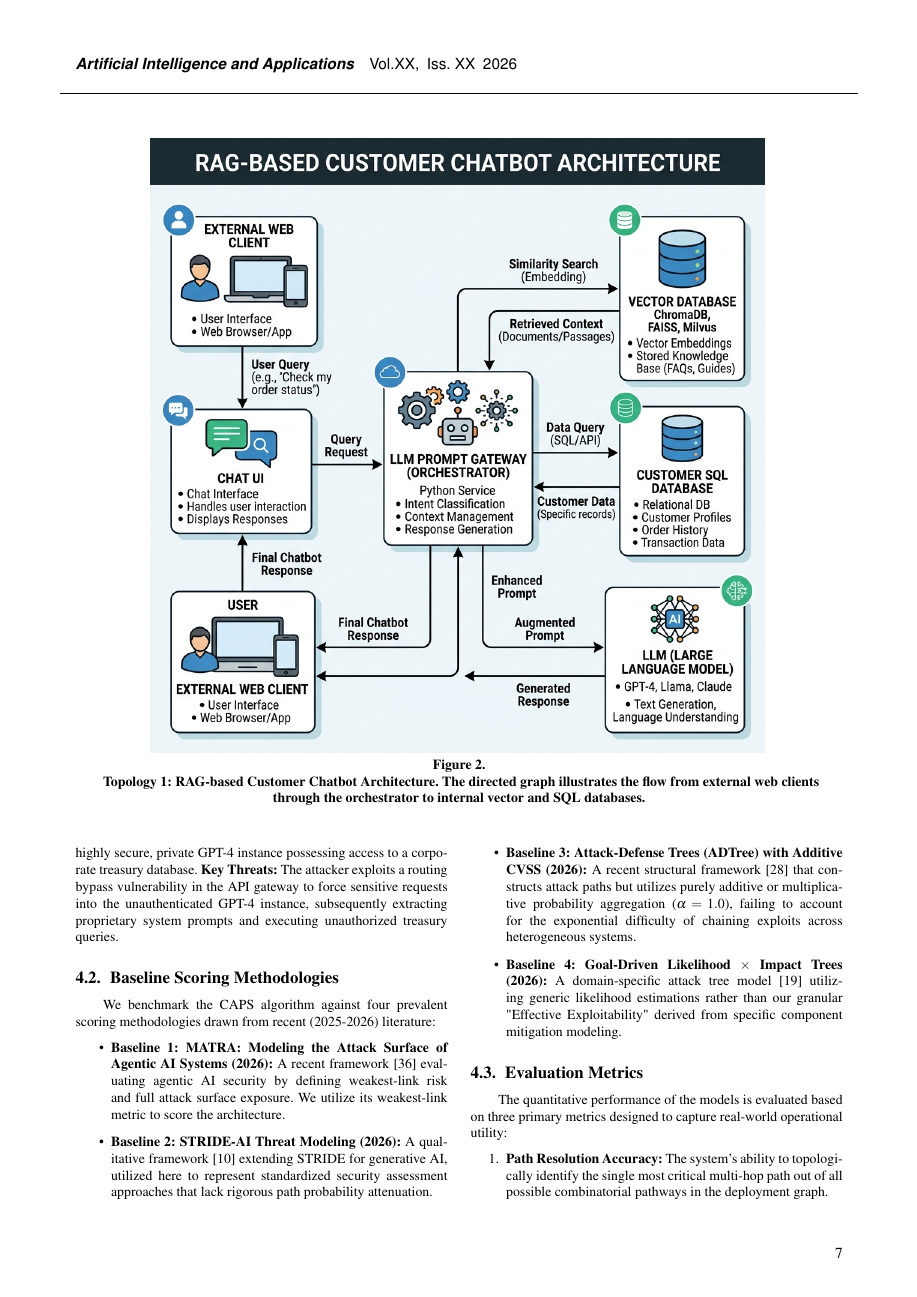
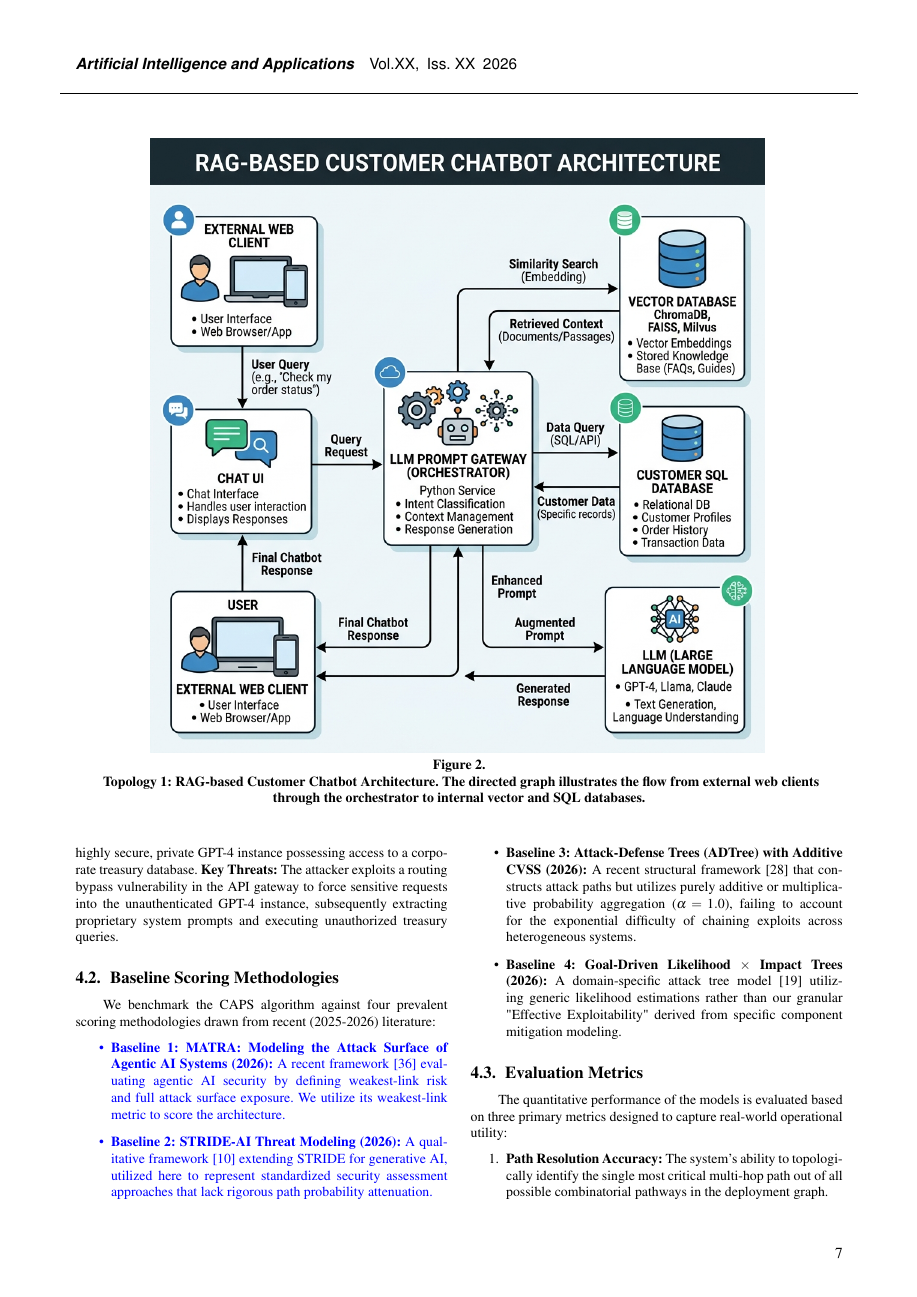
Before and after one commit to vinhqdang/CAPS-Compositional-Attack-Path-Scoring-for-LLM-Deployment-Stacks, a LaTeX document (manuscripts/BVP_Sample.tex, which reads manuscripts/4_experiment.tex): page 7 of 11. The pictures show the PDF file manuscripts/BVP_Sample.pdf that the author committed with the source.

Commit message:
Highlight modified baselines using revenv

```diff
--- a/manuscripts/4_experiment.tex
+++ b/manuscripts/4_experiment.tex
@@ -29,8 +29,10 @@ This topology reflects a centralized AI gateway (API Router) that abstracts mult
 We benchmark the CAPS algorithm against four prevalent scoring methodologies drawn from recent (2025-2026) literature:
 
 \begin{itemize}
+\begin{revenv}
     \item \textbf{Baseline 1: MATRA: Modeling the Attack Surface of Agentic AI Systems (2026):} A recent framework \cite{vanhamme2026matra} evaluating agentic AI security by defining weakest-link risk and full attack surface exposure. We utilize its weakest-link metric to score the architecture.
     \item \textbf{Baseline 2: STRIDE-AI Threat Modeling (2026):} A qualitative framework \cite{cyrille2026strideai} extending STRIDE for generative AI, utilized here to represent standardized security assessment approaches that lack rigorous path probability attenuation.
+\end{revenv}
     \item \textbf{Baseline 3: Attack-Defense Trees (ADTree) with Additive CVSS (2026):} A recent structural framework \cite{nagaraja2026llmbasedsystemsbreaksystemlevel} that constructs attack paths but utilizes purely additive or multiplicative probability aggregation ($\alpha = 1.0$), failing to account for the exponential difficulty of chaining exploits across heterogeneous systems.
     \item \textbf{Baseline 4: Goal-Driven Likelihood $\times$ Impact Trees (2026):} A domain-specific attack tree model \cite{goaldriven2026} utilizing generic likelihood estimations rather than our granular "Effective Exploitability" derived from specific component mitigation modeling.
 \end{itemize}
@@ -61,6 +64,7 @@ Model Router & 68.5 & Critical & 56.0 & \textbf{47.6} \\
 \caption{Comparison of Critical Attack Path Risk Scores across frameworks. Lower CAPS scores represent a more realistic appraisal of compounding exploit friction over multi-hop paths compared to independent component baselines.}
 \label{tab:results}
 \end{table*}
+\end{revenv}
 
 \begin{figure*}[ht]
     \centering
@@ -70,12 +74,14 @@ Model Router & 68.5 & Critical & 56.0 & \textbf{47.6} \\
 \end{figure*}
 
 \subsubsection{Path Resolution Accuracy}
-Before examining the risk scores, we first evaluate the algorithmic precision of CAPS in identifying the true critical path among hundreds of possible permutations. Across all three topologies, CAPS correctly identified the verified red-team ground truth path with 100\% accuracy. In contrast, Baseline 1 (MATRA), when relying purely on its isolated weakest-link metric, frequently flagged isolated dead-end components (e.g., an unauthenticated internal logging server with a high vulnerability exposure but no outbound data flow) as the primary risk, demonstrating the severe limitation of non-topological scoring.
+Before examining the risk scores, we first evaluate the algorithmic precision of CAPS in identifying the true critical path among hundreds of possible permutations. Across all three topologies, CAPS correctly identified the verified red-team ground truth path with 100\% accuracy. \rev{In contrast, Baseline 1 (MATRA), when relying purely on its isolated weakest-link metric, frequently flagged isolated dead-end components (e.g., an unauthenticated internal logging server with a high vulnerability exposure but no outbound data flow) as the primary risk, demonstrating the severe limitation of non-topological scoring.}
 
+\begin{revenv}
 \subsubsection{Addressing Systemic Risk Overestimation}
 As comprehensively demonstrated in Table \ref{tab:results} and Figure \ref{fig:baselines}, Baseline 1 (MATRA) consistently yields highly inflated risk scores across all topologies. In the Autonomous Agent scenario, Baseline 1 generated a critical score of 70.2. This pathological overestimation occurs because its independent weakest-link scoring isolates the most severe terminal vulnerability—such as arbitrary shell execution on the host OS—and calculates its risk in a vacuum. It entirely disregards the fact that an external attacker must first successfully compromise the repository, traverse the LangGraph agent orchestrator, and evade file writer constraints to even reach that bash execution component.
 
 Baseline 1 effectively assumes an entry-point probability of $1.0$ for all deep-stack components. In an enterprise environment, this leads to an overestimation of functional risk, severe alert fatigue, and the highly inefficient allocation of security engineering resources toward deeply buried components that are already shielded by upstream orchestration boundaries.
+\end{revenv}
 
 \subsubsection{The Efficacy of Chaining Decay}
 Baseline 3 represents a marked improvement over Baseline 1, as it is a modern attack-path approach that calculates the joint probability of chained exploits. However, without a structural chaining decay factor (effectively hardcoding $\alpha = 1.0$), it assumes seamless transitions between network components.
--- a/manuscripts/BVP_Sample.tex
+++ b/manuscripts/BVP_Sample.tex
@@ -36,6 +36,16 @@
 
 \OAText{{\copyright} The Author(s) 2026. Published by BON VIEW PUBLISHING PTE. LTD. This is an open access article under the CC BY License (https://creativecommons.org/licenses/by/4.0/).}
 
+\newif\ifhighlightchanges
+\highlightchangestrue % Comment or change to \highlightchangesfalse to turn off highlights
+\ifhighlightchanges
+  \newcommand{\rev}[1]{\textcolor{blue}{#1}}
+  \newenvironment{revenv}{\color{blue}}{\color{black}}
+\else
+  \newcommand{\rev}[1]{#1}
+  \newenvironment{revenv}{}{}
+\fi
+
 \begin{document}
 
 \arttype{Article Type}
```
Also changed, not shown: manuscripts/BVP_Sample.pdf, manuscripts/4_experiment.tex (3 more changed lines).
